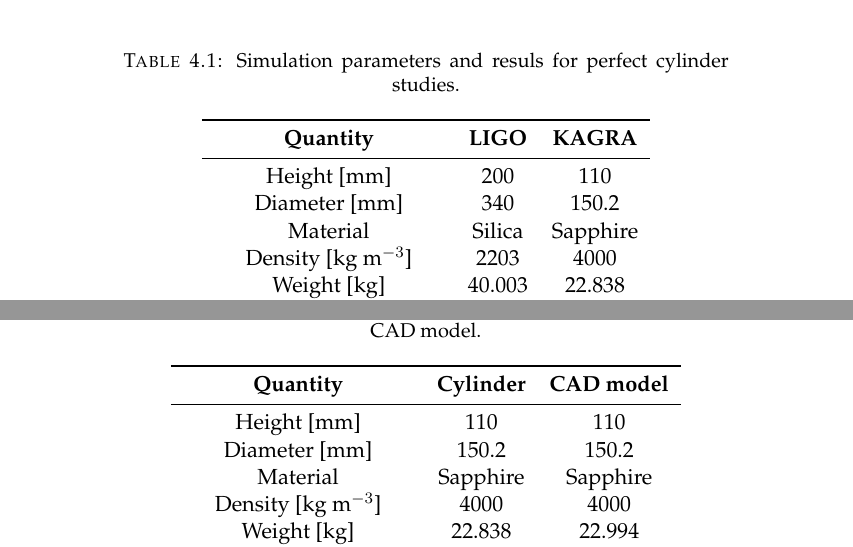
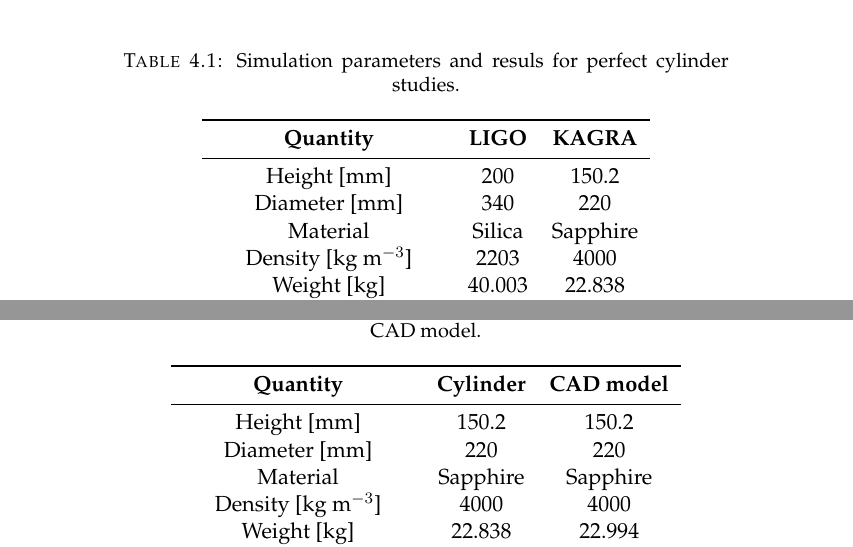
Before and after one commit to ASIoPGW/pcal, a LaTeX thesis (main.tex, which reads Chapters/Chapter4.tex): two parts of pages 60 and 62 of 94, joined at a grey line, cut so that both start at the same text. Compiled offline with pdfLaTeX.

Commit message:
Typo fixed in the tables

```diff
--- a/Chapters/Chapter4.tex
+++ b/Chapters/Chapter4.tex
@@ -51,8 +51,8 @@
 \toprule
 \tabhead{Quantity} & \tabhead{LIGO}& \tabhead{KAGRA} \\
 \midrule
-Height [mm] & 200 & 110 \\
-Diameter [mm] & 340 & 150.2 \\
+Height [mm] & 200 & 150.2 \\
+Diameter [mm] & 340 & 220 \\
 Material & Silica & Sapphire \\
 Density [kg m$^{-3}$] & 2203 & 4000 \\
 Weight [kg] & 40.003 & 22.838 \\
@@ -151,8 +151,8 @@
 \toprule
 \tabhead{Quantity} & \tabhead{Cylinder} & \tabhead{CAD model} \\
 \midrule
-Height [mm] & 110 & 110 \\
-Diameter [mm] & 150.2 & 150.2 \\
+Height [mm] & 150.2 & 150.2 \\
+Diameter [mm] & 220 & 220 \\
 Material & Sapphire & Sapphire \\
 Density [kg m$^{-3}$] & 4000 & 4000 \\
 Weight [kg] & 22.838 & 22.994 \\
```
